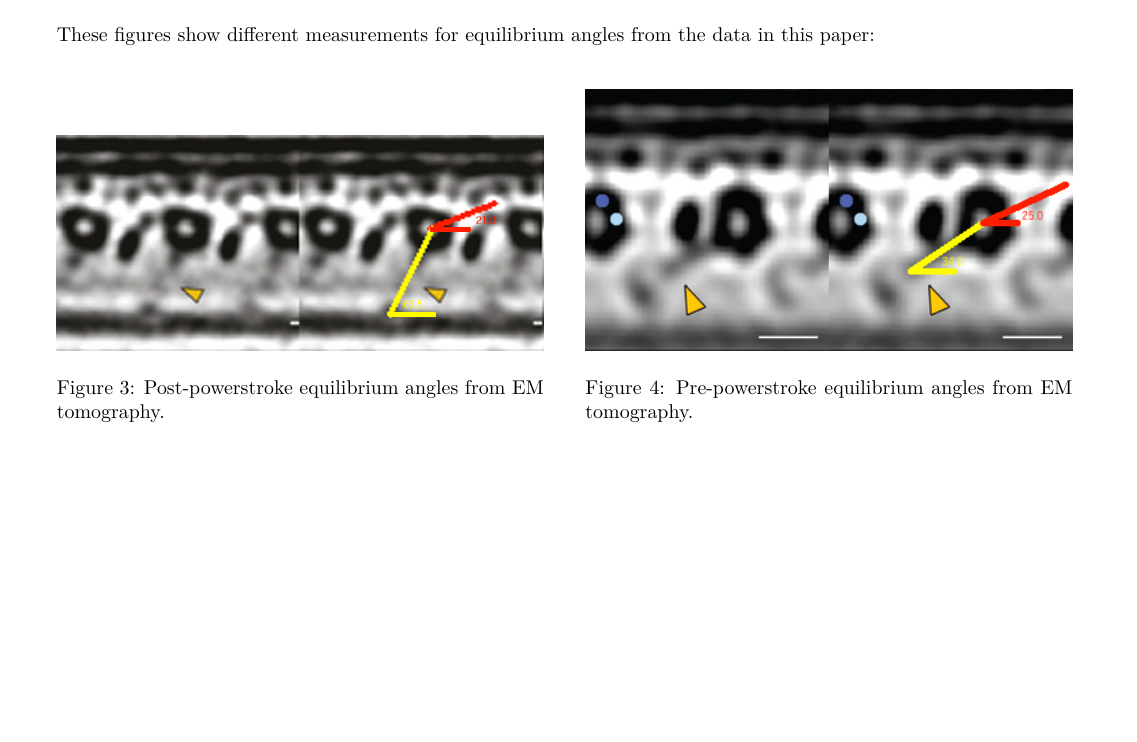
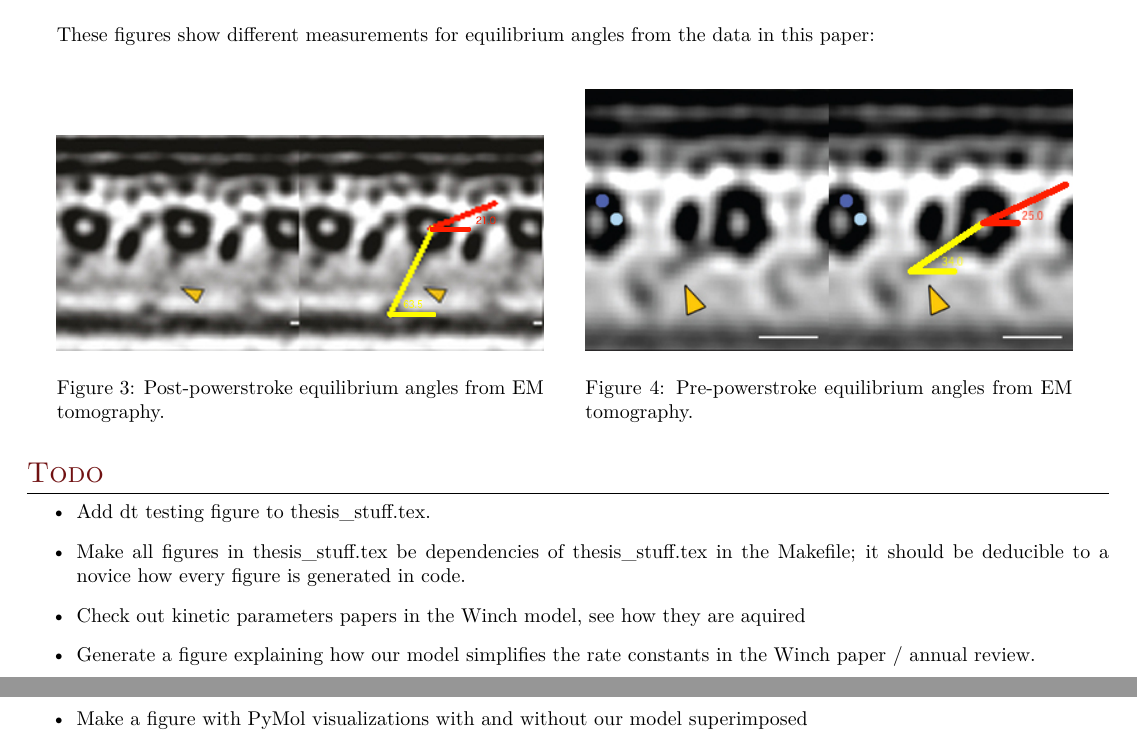
Before and after one commit to elliotc12/dynein_walk, a LaTeX thesis (thesis_stuff/thesis_stuff.tex): part of page 13 of 13 before the commit and two parts of pages 13 and 14 of 14 after it, the two joined at a grey line, cut so that both start at the same text, the shorter picture padded with empty space. Compiled offline with XeLaTeX; a missing font is replaced by an installed copy or a similar font.

Commit message:
Add todo to thesis_stuff.tex.

```diff
--- a/thesis_stuff/thesis_stuff.tex
+++ b/thesis_stuff/thesis_stuff.tex
@@ -737,4 +737,12 @@ These figures show different measurements for equilibrium angles from the data i
   \label{fig:em_tomography_eq_angles}
 \end{figure}
 
+\section{Todo}
+\begin{itemize}
+\item Add dt testing figure to thesis\_stuff.tex.
+\item Make all figures in thesis\_stuff.tex be dependencies of thesis\_stuff.tex in the Makefile; it should be deducible to a novice how every figure is generated in code.
+\item Check out kinetic parameters papers in the Winch model, see how they are aquired
+\item Generate a figure explaining how our model simplifies the rate constants in the Winch paper / annual review.
+\item Make a figure with PyMol visualizations with and without our model superimposed
+\end{itemize}
 \end{document}
```
